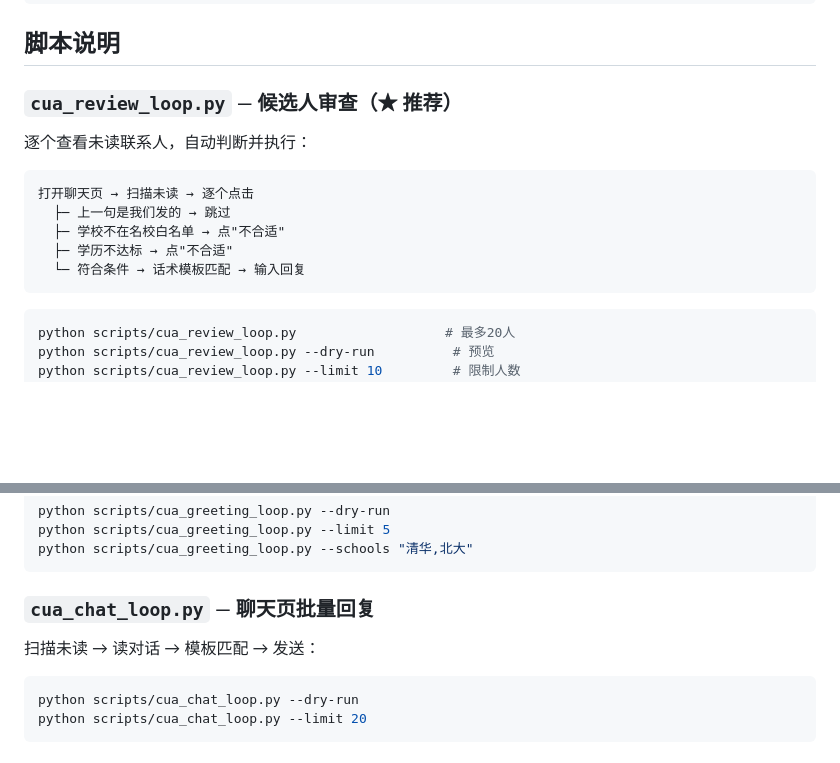
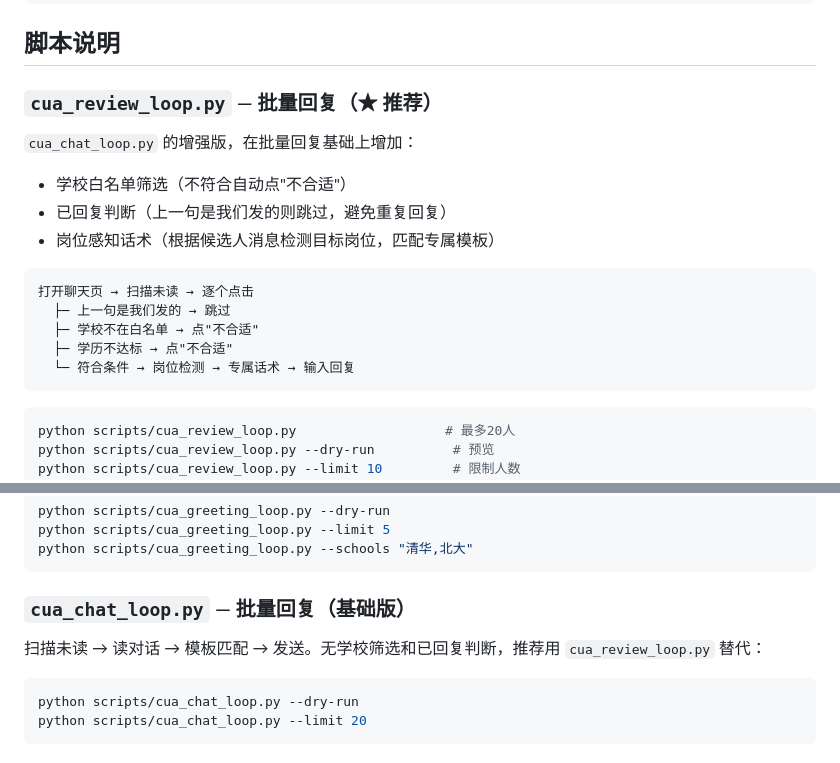
Before and after one commit to aAAaqwq/cua-boss-system, a Markdown page: README.md, 2 parts joined by grey strips. Drawn GitHub-style; blank space fills up the shorter version.

Commit message:
docs: 纠正脚本定位 — review_loop 是增强版批量回复

````diff
--- a/README.md
+++ b/README.md
@@ -31,16 +31,19 @@ python scripts/cua_chat_loop.py --dry-run
 
 ## 脚本说明
 
-### `cua_review_loop.py` — 候选人审查（★ 推荐）
+### `cua_review_loop.py` — 批量回复（★ 推荐）
 
-逐个查看未读联系人，自动判断并执行：
+`cua_chat_loop.py` 的增强版，在批量回复基础上增加：
+- 学校白名单筛选（不符合自动点"不合适"）
+- 已回复判断（上一句是我们发的则跳过，避免重复回复）
+- 岗位感知话术（根据候选人消息检测目标岗位，匹配专属模板）
 
 ```
 打开聊天页 → 扫描未读 → 逐个点击
   ├─ 上一句是我们发的 → 跳过
-  ├─ 学校不在名校白名单 → 点"不合适"
+  ├─ 学校不在白名单 → 点"不合适"
   ├─ 学历不达标 → 点"不合适"
-  └─ 符合条件 → 话术模板匹配 → 输入回复
+  └─ 符合条件 → 岗位检测 → 专属话术 → 输入回复
 ```
 
 ```bash
@@ -77,9 +80,9 @@ python scripts/cua_greeting_loop.py --limit 5
 python scripts/cua_greeting_loop.py --schools "清华,北大"
 ```
 
-### `cua_chat_loop.py` — 聊天页批量回复
+### `cua_chat_loop.py` — 批量回复（基础版）
 
-扫描未读 → 读对话 → 模板匹配 → 发送：
+扫描未读 → 读对话 → 模板匹配 → 发送。无学校筛选和已回复判断，推荐用 `cua_review_loop.py` 替代：
 
 ```bash
 python scripts/cua_chat_loop.py --dry-run
````
